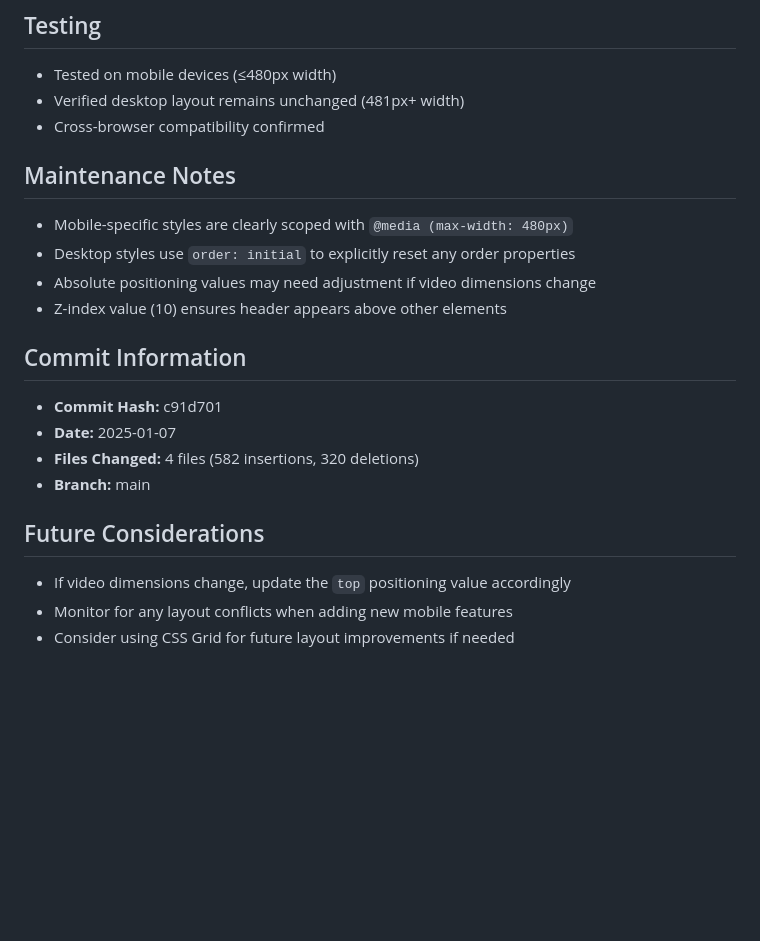
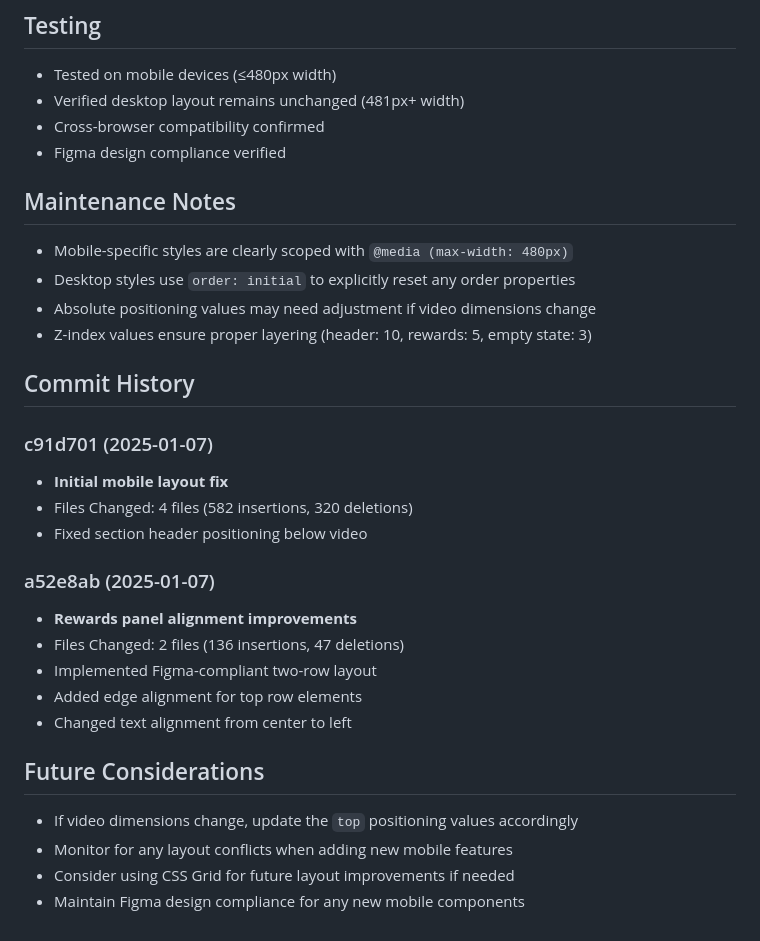
Before and after one commit to XnoBui/Potion-Craft, a Markdown page: MOBILE_LAYOUT_FIX.md, the part around one of its changes. Drawn GitHub-style; blank space fills up the shorter version.

```diff
--- a/MOBILE_LAYOUT_FIX.md
+++ b/MOBILE_LAYOUT_FIX.md
@@ -84,20 +130,30 @@ Implemented an absolute positioning approach for mobile devices (max-width: 480p
 - Tested on mobile devices (≤480px width)
 - Verified desktop layout remains unchanged (481px+ width)
 - Cross-browser compatibility confirmed
+- Figma design compliance verified
 
 ## Maintenance Notes
 - Mobile-specific styles are clearly scoped with `@media (max-width: 480px)`
 - Desktop styles use `order: initial` to explicitly reset any order properties
 - Absolute positioning values may need adjustment if video dimensions change
-- Z-index value (10) ensures header appears above other elements
+- Z-index values ensure proper layering (header: 10, rewards: 5, empty state: 3)
 
-## Commit Information
-- **Commit Hash:** c91d701
-- **Date:** 2025-01-07
-- **Files Changed:** 4 files (582 insertions, 320 deletions)
-- **Branch:** main
+## Commit History
+
+### c91d701 (2025-01-07)
+- **Initial mobile layout fix**
+- Files Changed: 4 files (582 insertions, 320 deletions)
+- Fixed section header positioning below video
+
+### a52e8ab (2025-01-07)
+- **Rewards panel alignment improvements**
+- Files Changed: 2 files (136 insertions, 47 deletions)
+- Implemented Figma-compliant two-row layout
+- Added edge alignment for top row elements
+- Changed text alignment from center to left
 
 ## Future Considerations
-- If video dimensions change, update the `top` positioning value accordingly
+- If video dimensions change, update the `top` positioning values accordingly
 - Monitor for any layout conflicts when adding new mobile features
 - Consider using CSS Grid for future layout improvements if needed
+- Maintain Figma design compliance for any new mobile components
```
Also changed, not shown: other parts of MOBILE_LAYOUT_FIX.md (+72 -26 lines).
